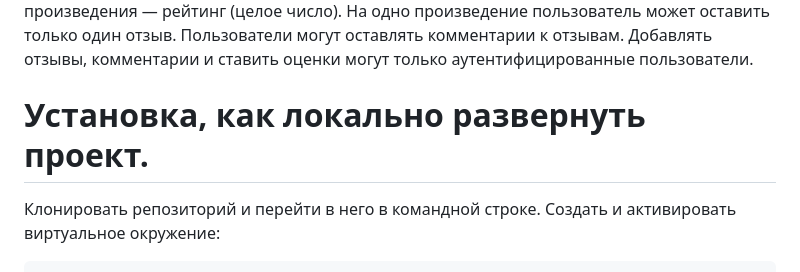
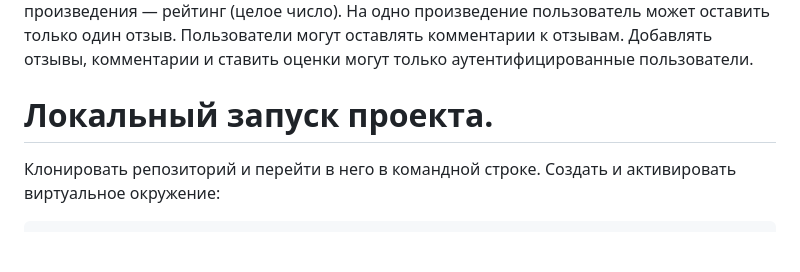
Before and after one commit to Filichkin/api_yamdb, a Markdown page: README.md, the part around the change. Rendered like a GitHub page; blank space fills up the shorter version.

```diff
--- a/README.md
+++ b/README.md
@@ -6,7 +6,7 @@
 Благодарные или возмущённые пользователи оставляют к произведениям текстовые отзывы и ставят произведению оценку в диапазоне от одного до десяти (целое число); из пользовательских оценок формируется усреднённая оценка произведения — рейтинг (целое число). На одно произведение пользователь может оставить только один отзыв.
 Пользователи могут оставлять комментарии к отзывам. Добавлять отзывы, комментарии и ставить оценки могут только аутентифицированные пользователи.
 
-# Установка, как локально развернуть проект.
+# Локальный запуск проекта.
 
 Клонировать репозиторий и перейти в него в командной строке. Cоздать и активировать виртуальное окружение:
 
```
